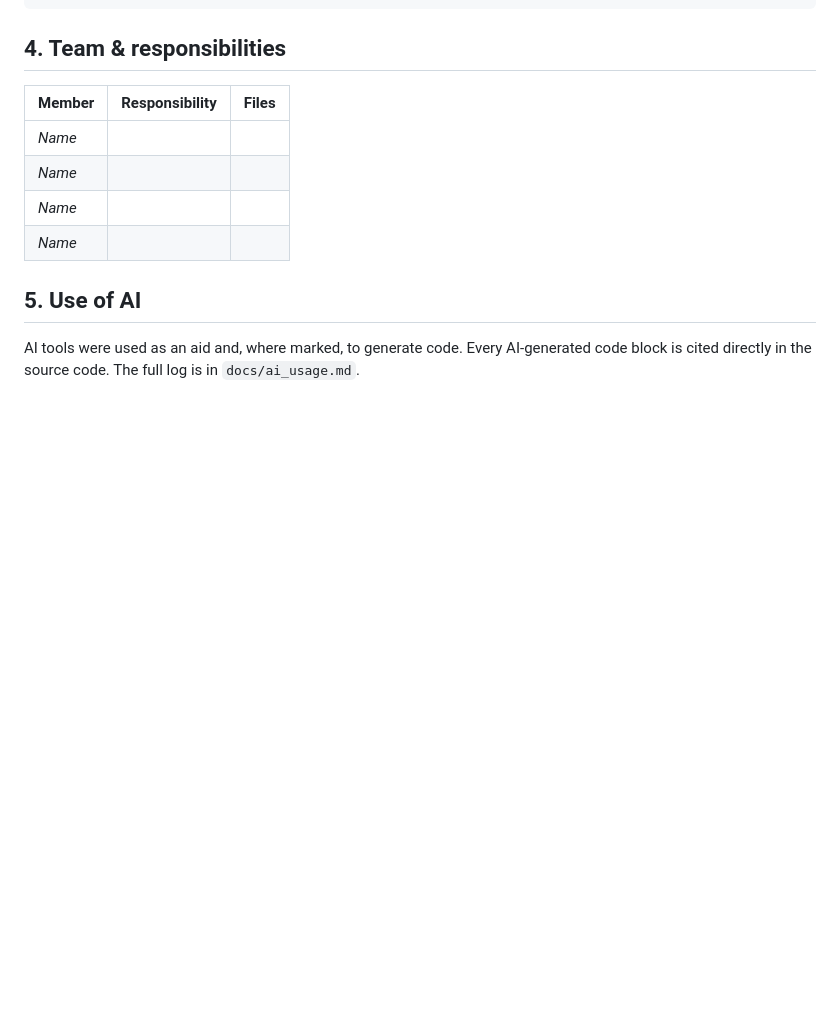
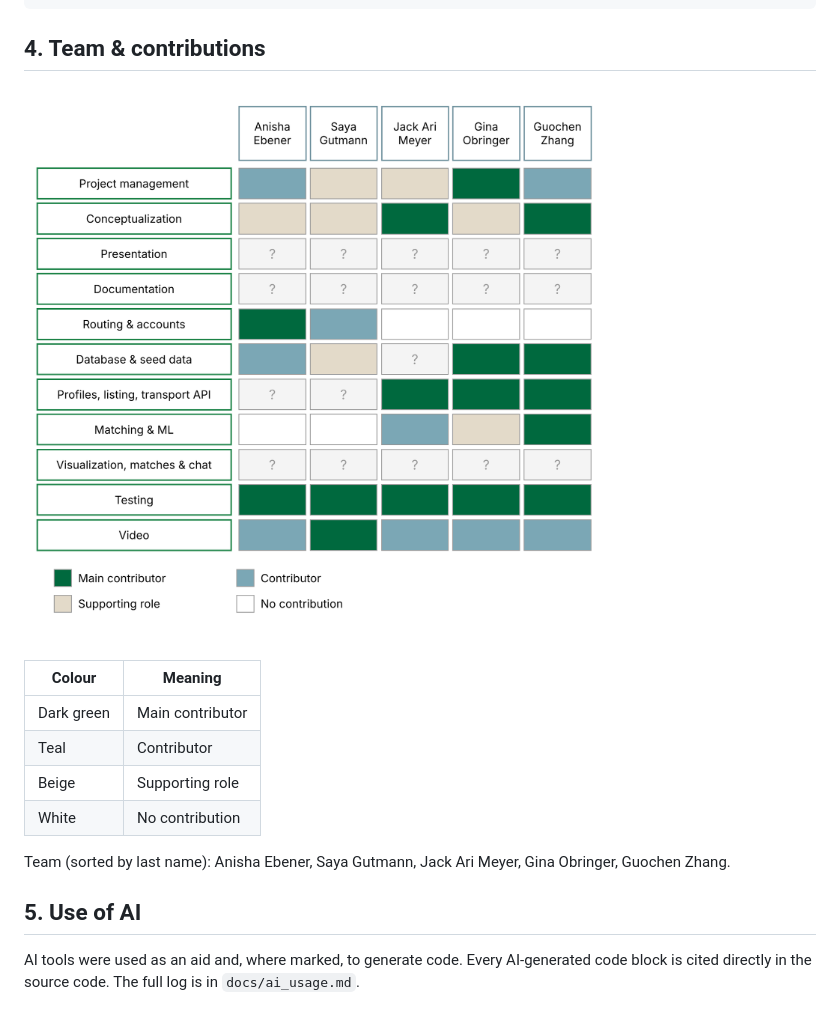
Before and after one commit to anisha050506/group-project, a Markdown page: README.md, the part around the change. Drawn GitHub-style; pictures changed too: docs/contribution_matrix.png (added); blank space fills up the shorter version.

````diff
--- a/README.md
+++ b/README.md
@@ -168,17 +168,18 @@ group-project/
 └── requirements.txt   all libraries needed to run the app
 ```
 
-## 4. Team & responsibilities
+## 4. Team & contributions
 
-| Member | Responsibility | Files |
-|---|---|---|
-| *Name* | | |
-| *Name* | | |
-| *Name* | | |
-| *Name* | | |
+![Contribution matrix](docs/contribution_matrix.png)
 
+| Colour | Meaning |
+|---|---|
+| Dark green | Main contributor |
+| Teal | Contributor |
+| Beige | Supporting role |
+| White | No contribution |
 
-
+Team (sorted by last name): Anisha Ebener, Saya Gutmann, Jack Ari Meyer, Gina Obringer, Guochen Zhang.
 
 ## 5. Use of AI
 
````
Also changed, not shown: docs/contribution_matrix.md (+19 -13 lines).
